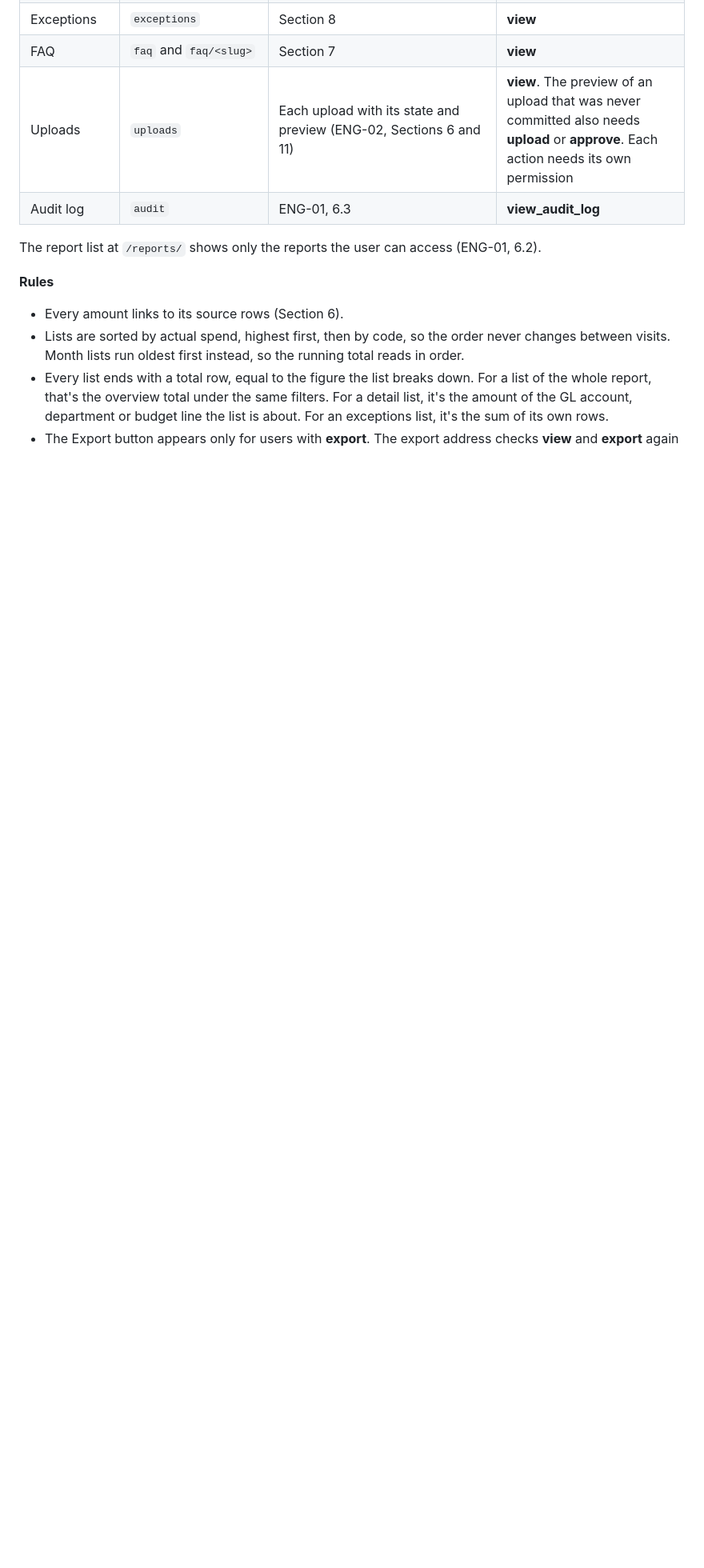
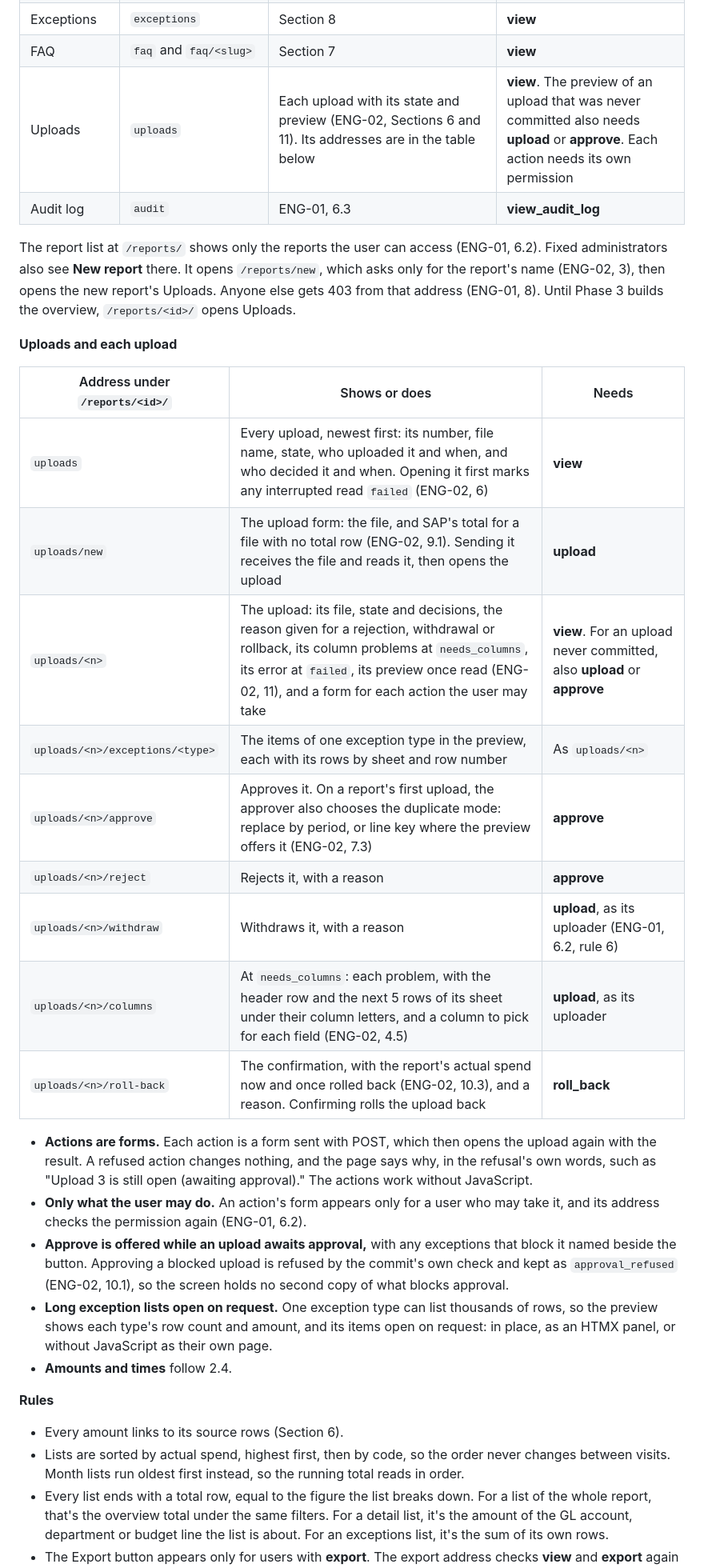
Before and after one commit to OQGN-Internship/IDS-Audit, a Markdown page: docs/engineering/ENG-03 Reports, FAQ and Exports.md, the part around one of its changes. Shown at 80% size. Drawn GitHub-style; blank space fills up the shorter version.

Commit message:
docs(engineering): define the upload screens and the typed total
ENG-03 4 now lists every address under a report's Uploads, what each
shows or does, and the permission it needs (G12 for the report list
and New report), and ENG-02 9.1 says how a typed total is read.

- /reports/new asks only for the name, then opens the new report's
  Uploads. Until Phase 3 builds the overview, /reports/<id>/ opens
  Uploads too.
- Each upload has its own page, with its preview, the reason given
  for a rejection, withdrawal or rollback (kept only in its event),
  and a form for each action the user may take, at its own address.
- Actions are forms sent with POST that open the upload again with
  the result, so they work without JavaScript. A refusal shows its
  own words and changes nothing.
- An exception type's items open on request, as an HTMX panel or as a
  page, since one type can list thousands of rows. Rendering every
  item on the preview was the alternative; it makes a large file's
  preview slow to open.
- Approve is offered for every upload awaiting approval, with what
  blocks it named; the commit's own check refuses a blocked one and
  keeps approval_refused. Hiding the button was the alternative; it
  would put a second copy of the blocking rule in the screen.
- Picking columns shows the header row and the next 5 rows of each
  problem sheet under their column letters.
- A typed total is read by the rule for amounts written as text, with
  the report's decimal separator, so 1,234.500- is minus 1234.5. A
  plain number only was the alternative; the uploader copies the
  figure from SAP, which writes it that way.

Spec: ENG-03 4, ENG-02 9.1

```diff
--- a/docs/engineering/ENG-03 Reports, FAQ and Exports.md
+++ b/docs/engineering/ENG-03 Reports, FAQ and Exports.md
@@ -120,10 +120,30 @@ Every screen except Uploads and the Audit log also exports to Excel, at its own
 | Source rows | `rows` | The postings behind any figure (Section 6) | **view** |
 | Exceptions | `exceptions` | Section 8 | **view** |
 | FAQ | `faq` and `faq/<slug>` | Section 7 | **view** |
-| Uploads | `uploads` | Each upload with its state and preview (ENG-02, Sections 6 and 11) | **view**. The preview of an upload that was never committed also needs **upload** or **approve**. Each action needs its own permission |
+| Uploads | `uploads` | Each upload with its state and preview (ENG-02, Sections 6 and 11). Its addresses are in the table below | **view**. The preview of an upload that was never committed also needs **upload** or **approve**. Each action needs its own permission |
 | Audit log | `audit` | ENG-01, 6.3 | **view\_audit\_log** |
 
-The report list at `/reports/` shows only the reports the user can access (ENG-01, 6.2).
+The report list at `/reports/` shows only the reports the user can access (ENG-01, 6.2). Fixed administrators also see **New report** there. It opens `/reports/new`, which asks only for the report's name (ENG-02, 3), then opens the new report's Uploads. Anyone else gets 403 from that address (ENG-01, 8). Until Phase 3 builds the overview, `/reports/<id>/` opens Uploads.
+
+**Uploads and each upload**
+
+| Address under `/reports/<id>/` | Shows or does | Needs |
+| --- | --- | --- |
+| `uploads` | Every upload, newest first: its number, file name, state, who uploaded it and when, and who decided it and when. Opening it first marks any interrupted read `failed` (ENG-02, 6) | **view** |
+| `uploads/new` | The upload form: the file, and SAP's total for a file with no total row (ENG-02, 9.1). Sending it receives the file and reads it, then opens the upload | **upload** |
+| `uploads/<n>` | The upload: its file, state and decisions, the reason given for a rejection, withdrawal or rollback, its column problems at `needs_columns`, its error at `failed`, its preview once read (ENG-02, 11), and a form for each action the user may take | **view**. For an upload never committed, also **upload** or **approve** |
+| `uploads/<n>/exceptions/<type>` | The items of one exception type in the preview, each with its rows by sheet and row number | As `uploads/<n>` |
+| `uploads/<n>/approve` | Approves it. On a report's first upload, the approver also chooses the duplicate mode: replace by period, or line key where the preview offers it (ENG-02, 7.3) | **approve** |
+| `uploads/<n>/reject` | Rejects it, with a reason | **approve** |
+| `uploads/<n>/withdraw` | Withdraws it, with a reason | **upload**, as its uploader (ENG-01, 6.2, rule 6) |
+| `uploads/<n>/columns` | At `needs_columns`: each problem, with the header row and the next 5 rows of its sheet under their column letters, and a column to pick for each field (ENG-02, 4.5) | **upload**, as its uploader |
+| `uploads/<n>/roll-back` | The confirmation, with the report's actual spend now and once rolled back (ENG-02, 10.3), and a reason. Confirming rolls the upload back | **roll\_back** |
+
+- **Actions are forms.** Each action is a form sent with POST, which then opens the upload again with the result. A refused action changes nothing, and the page says why, in the refusal's own words, such as "Upload 3 is still open (awaiting approval)." The actions work without JavaScript.
+- **Only what the user may do.** An action's form appears only for a user who may take it, and its address checks the permission again (ENG-01, 6.2).
+- **Approve is offered while an upload awaits approval,** with any exceptions that block it named beside the button. Approving a blocked upload is refused by the commit's own check and kept as `approval_refused` (ENG-02, 10.1), so the screen holds no second copy of what blocks approval.
+- **Long exception lists open on request.** One exception type can list thousands of rows, so the preview shows each type's row count and amount, and its items open on request: in place, as an HTMX panel, or without JavaScript as their own page.
+- **Amounts and times** follow 2.4.
 
 **Rules**
 
```
Also changed, not shown: other parts of docs/engineering/ENG-03 Reports, FAQ and Exports.md (+4 -0 lines), docs/engineering/ENG-02 Data Model and Import.md (+2 -1 lines).
